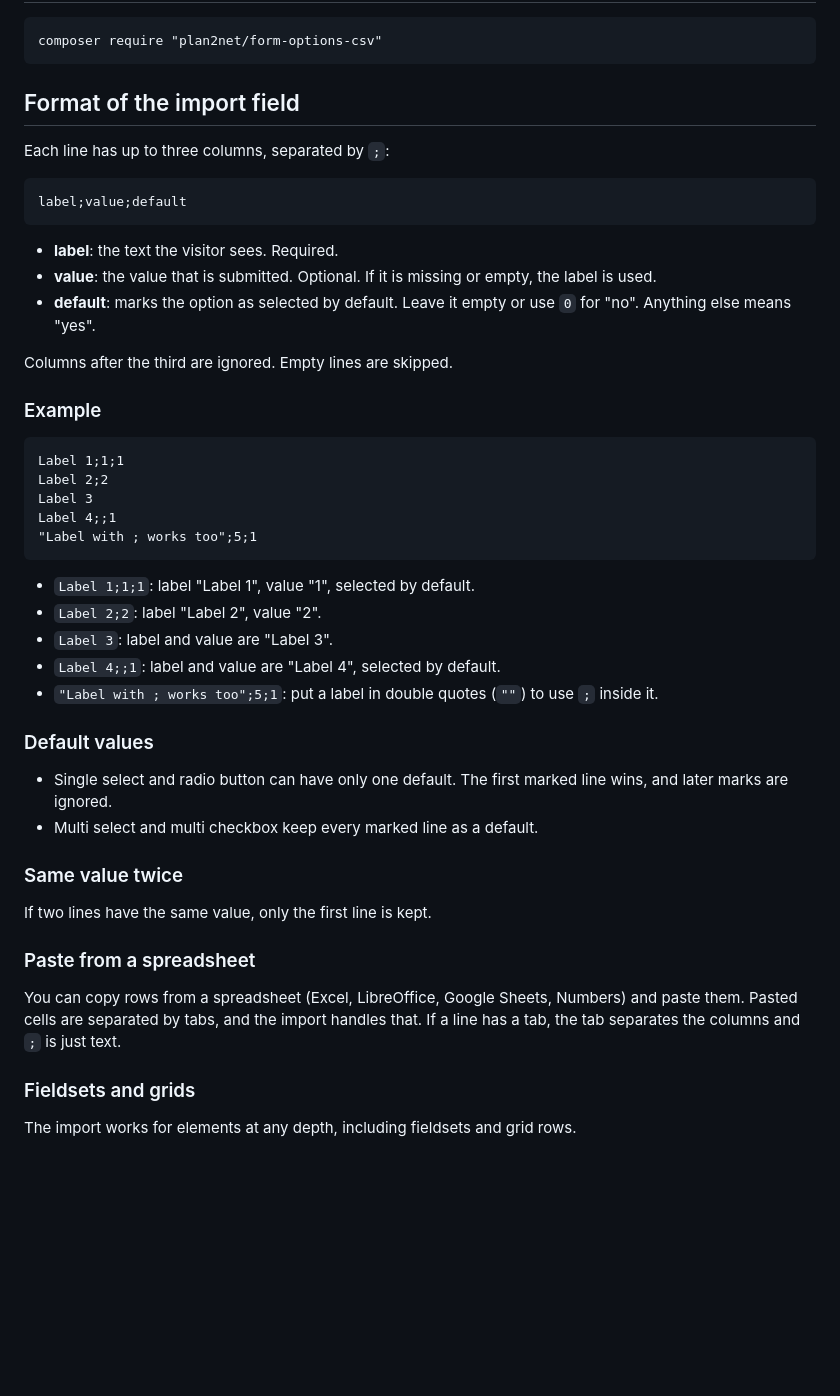
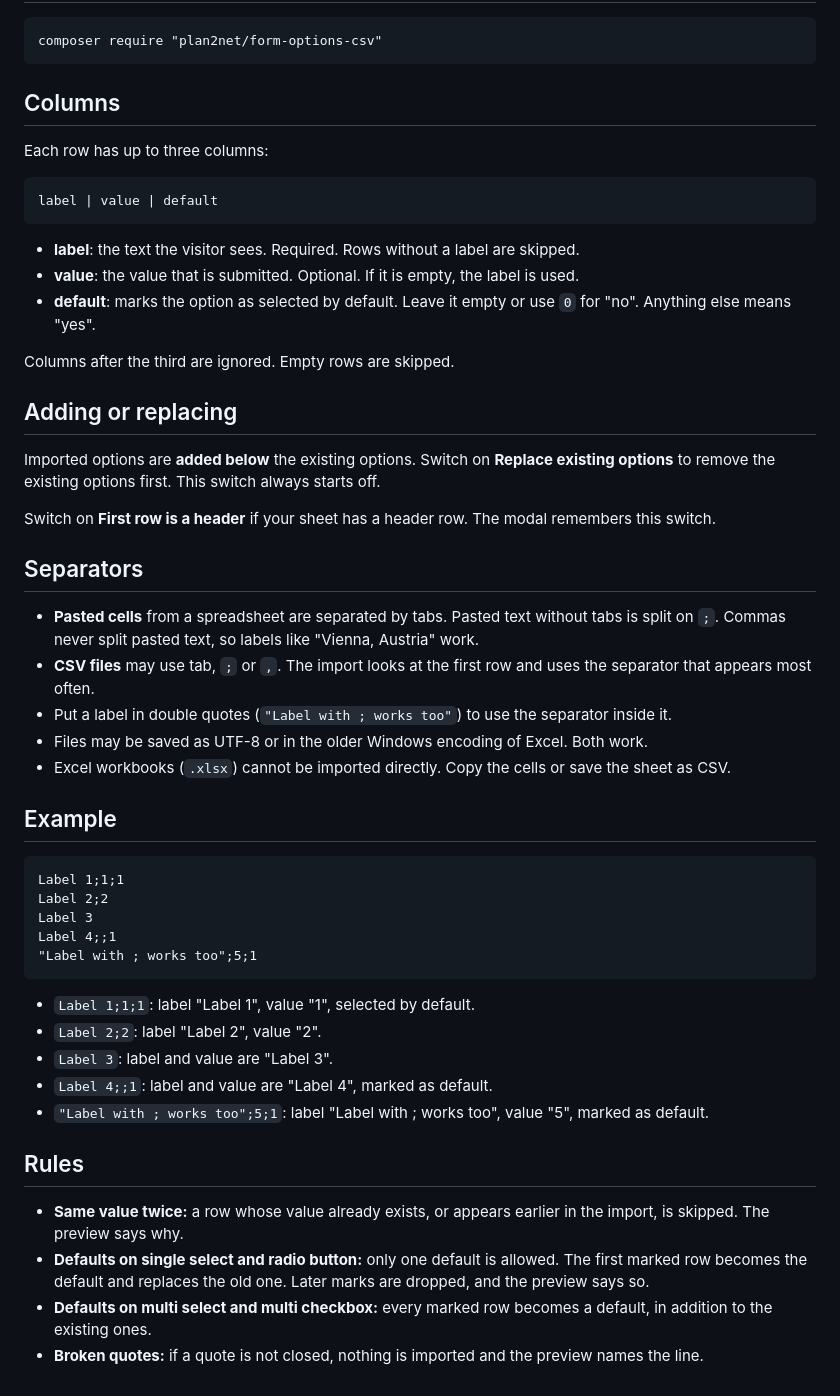
Before and after one commit to plan2net/form-options-csv, a Markdown page: README.md, the part around one of its changes. Rendered like a GitHub page; blank space fills up the shorter version.

```diff
--- a/README.md
+++ b/README.md
@@ -31,19 +31,33 @@ Only these LTS versions are tested and supported. For TYPO3 11.5, use version 2.
 
     composer require "plan2net/form-options-csv"
 
-## Format of the import field
+## Columns
 
-Each line has up to three columns, separated by `;`:
+Each row has up to three columns:
 
-    label;value;default
+    label | value | default
 
-* **label**: the text the visitor sees. Required.
-* **value**: the value that is submitted. Optional. If it is missing or empty, the label is used.
+* **label**: the text the visitor sees. Required. Rows without a label are skipped.
+* **value**: the value that is submitted. Optional. If it is empty, the label is used.
 * **default**: marks the option as selected by default. Leave it empty or use `0` for "no". Anything else means "yes".
 
-Columns after the third are ignored. Empty lines are skipped.
+Columns after the third are ignored. Empty rows are skipped.
 
-### Example
+## Adding or replacing
+
+Imported options are **added below** the existing options. Switch on **Replace existing options** to remove the existing options first. This switch always starts off.
+
+Switch on **First row is a header** if your sheet has a header row. The modal remembers this switch.
+
+## Separators
+
+* **Pasted cells** from a spreadsheet are separated by tabs. Pasted text without tabs is split on `;`. Commas never split pasted text, so labels like "Vienna, Austria" work.
+* **CSV files** may use tab, `;` or `,`. The import looks at the first row and uses the separator that appears most often.
+* Put a label in double quotes (`"Label with ; works too"`) to use the separator inside it.
+* Files may be saved as UTF-8 or in the older Windows encoding of Excel. Both work.
+* Excel workbooks (`.xlsx`) cannot be imported directly. Copy the cells or save the sheet as CSV.
+
+## Example
 
     Label 1;1;1
     Label 2;2
@@ -54,22 +68,12 @@ Columns after the third are ignored. Empty lines are skipped.
 * `Label 1;1;1`: label "Label 1", value "1", selected by default.
 * `Label 2;2`: label "Label 2", value "2".
 * `Label 3`: label and value are "Label 3".
-* `Label 4;;1`: label and value are "Label 4", selected by default.
-* `"Label with ; works too";5;1`: put a label in double quotes (`""`) to use `;` inside it.
+* `Label 4;;1`: label and value are "Label 4", marked as default.
+* `"Label with ; works too";5;1`: label "Label with ; works too", value "5", marked as default.
 
-### Default values
+## Rules
 
-* Single select and radio button can have only one default. The first marked line wins, and later marks are ignored.
-* Multi select and multi checkbox keep every marked line as a default.
-
-### Same value twice
-
-If two lines have the same value, only the first line is kept.
-
-### Paste from a spreadsheet
-
-You can copy rows from a spreadsheet (Excel, LibreOffice, Google Sheets, Numbers) and paste them. Pasted cells are separated by tabs, and the import handles that. If a line has a tab, the tab separates the columns and `;` is just text.
-
-### Fieldsets and grids
-
-The import works for elements at any depth, including fieldsets and grid rows.
+* **Same value twice:** a row whose value already exists, or appears earlier in the import, is skipped. The preview says why.
+* **Defaults on single select and radio button:** only one default is allowed. The first marked row becomes the default and replaces the old one. Later marks are dropped, and the preview says so.
+* **Defaults on multi select and multi checkbox:** every marked row becomes a default, in addition to the existing ones.
+* **Broken quotes:** if a quote is not closed, nothing is imported and the preview names the line.
```
Also changed, not shown: other parts of README.md (+6 -6 lines), CHANGELOG.md (+10 -2 lines), Documentation/Images/backend_form_import.png, Documentation/Images/backend_form_imported.png, 1 other file.
